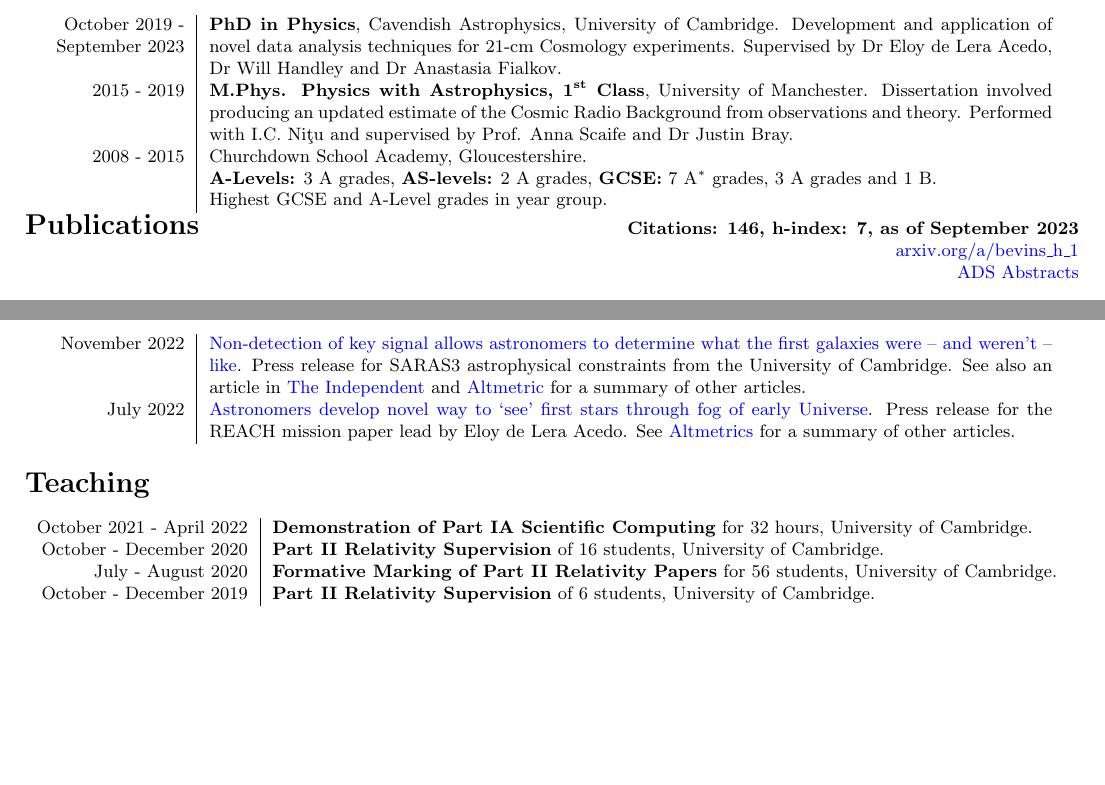
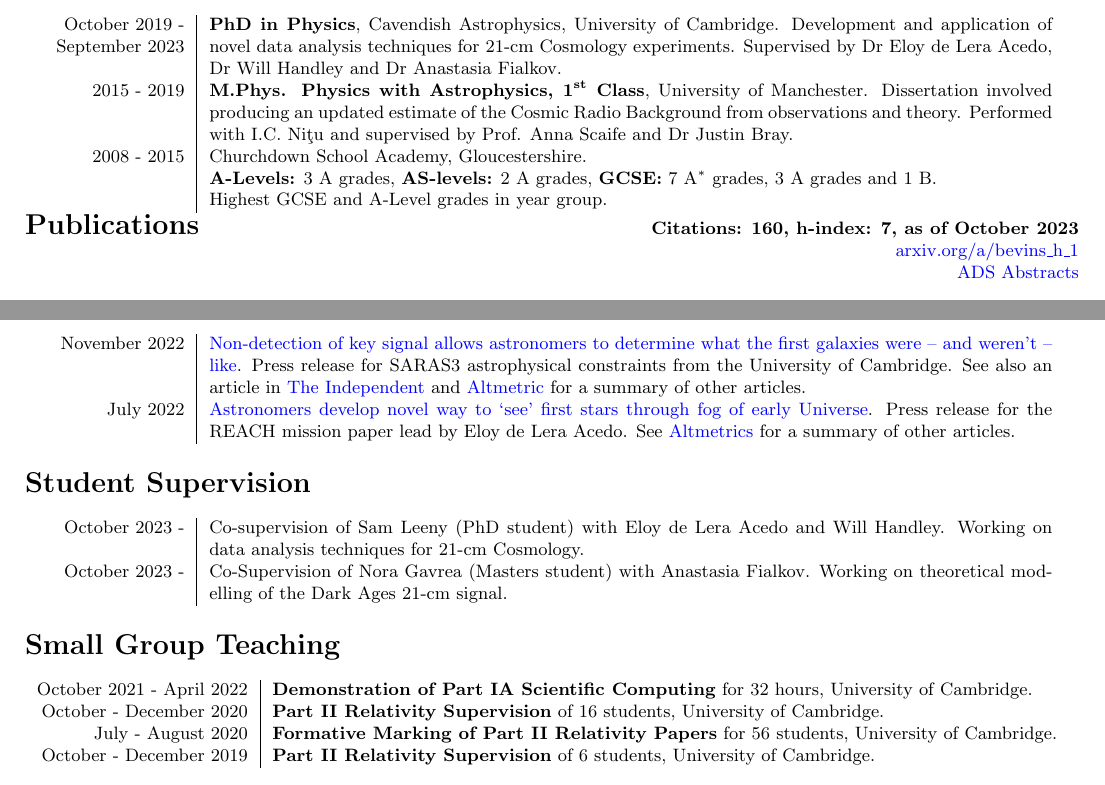
Before and after one commit to htjb/CV, a LaTeX CV (CV.tex): two parts of pages 1 and 3 of 4, joined at a grey line, cut so that both start at the same text, the shorter picture padded with empty space. Compiled offline with pdfLaTeX.

Commit message:
adding student supervision

```diff
--- a/CV.tex
+++ b/CV.tex
@@ -71,7 +71,7 @@
 	2008 - 2015 & Churchdown School Academy, Gloucestershire. \\ &\textbf{A-Levels:} 3 A grades, \textbf{AS-levels:} 2 A grades, \textbf{GCSE:} 7 A$^*$ grades, 3 A grades and 1 B. \\ & Highest GCSE and A-Level grades in year group.
 \end{tabular}
 
-\noindent{\Large\textbf{Publications}} \hfill \textbf{Citations: 146, h-index: 7, as of September 2023}
+\noindent{\Large\textbf{Publications}} \hfill \textbf{Citations: 160, h-index: 7, as of October 2023}
 
 \hfill \href{http://arxiv.org/a/bevins_h_1}{arxiv.org/a/bevins\_h\_1}
 
@@ -163,7 +153,14 @@ One paper for the Journal of Open Source Software, one paper for Advances in Spa
 	July 2022 & \href{https://www.cam.ac.uk/research/news/astronomers-develop-novel-way-to-see-the-first-stars-through-the-fog-of-the-early-universe}{Astronomers develop novel way to ‘see’ first stars through fog of early Universe}. Press release for the REACH mission paper lead by Eloy de Lera Acedo. See \href{https://nature.altmetric.com/details/132932581/news}{Altmetrics} for a summary of other articles.
 \end{tabular}
 
-\section*{Teaching}
+\section*{Student Supervision}
+
+\begin{tabular}{L!{\vrule}R}
+	October 2023 - & Co-supervision of Sam Leeny (PhD student) with Eloy de Lera Acedo and Will Handley. Working on data analysis techniques for 21-cm Cosmology. \\
+	October 2023 - & Co-Supervision of Nora Gavrea (Masters student) with Anastasia Fialkov. Working on theoretical modelling of the Dark Ages 21-cm signal. \\
+\end{tabular}
+
+\section*{Small Group Teaching}
 
 \begin{tabular}{>{\raggedleft}p{0.2\textwidth}!{\vrule}p{0.76\textwidth}}
 	October 2021 - April 2022 & \textbf{Demonstration of Part IA Scientific Computing} for 32 hours, University of Cambridge.\\
```
Also changed, not shown: CV.tex (10 more changed lines).
